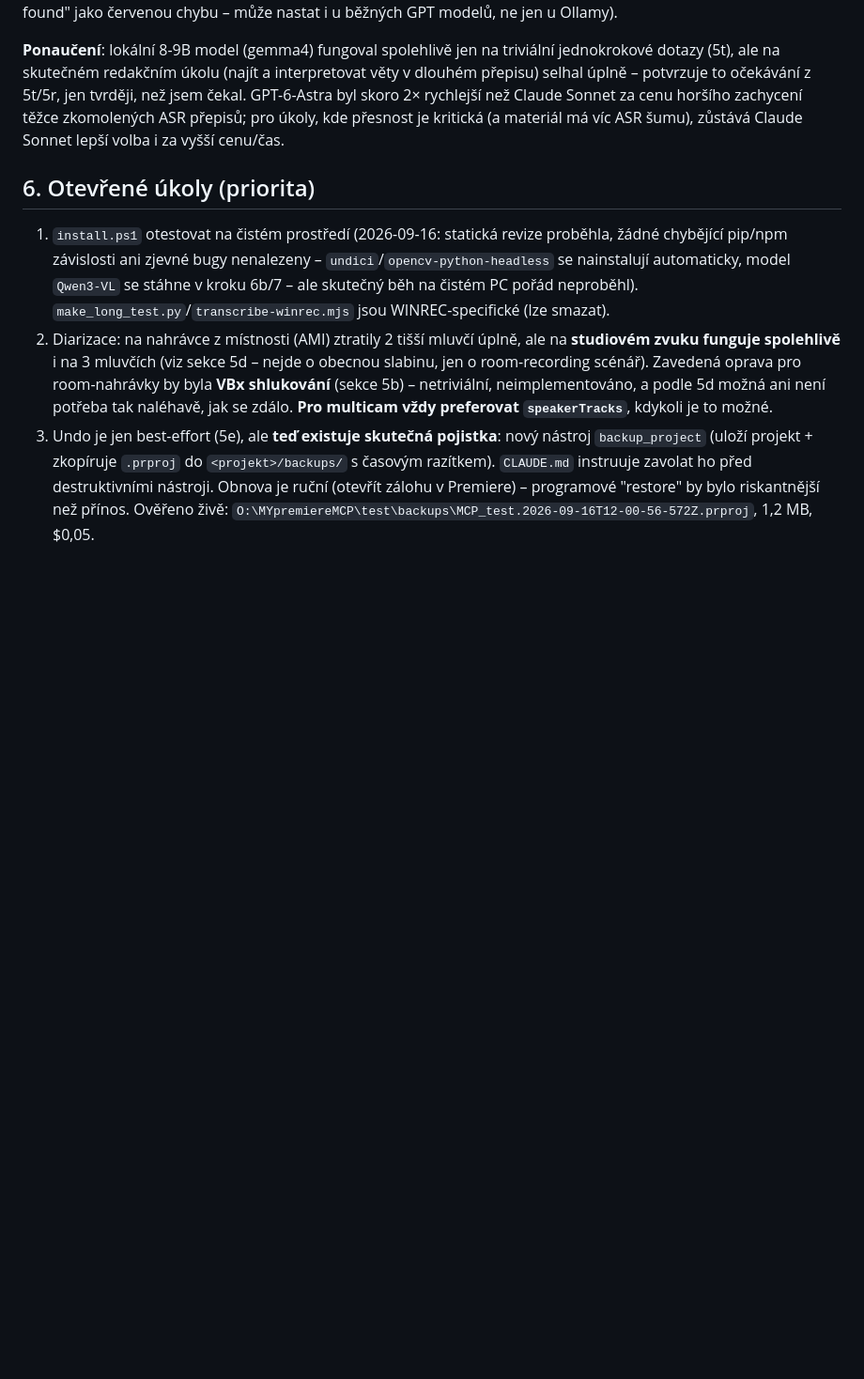
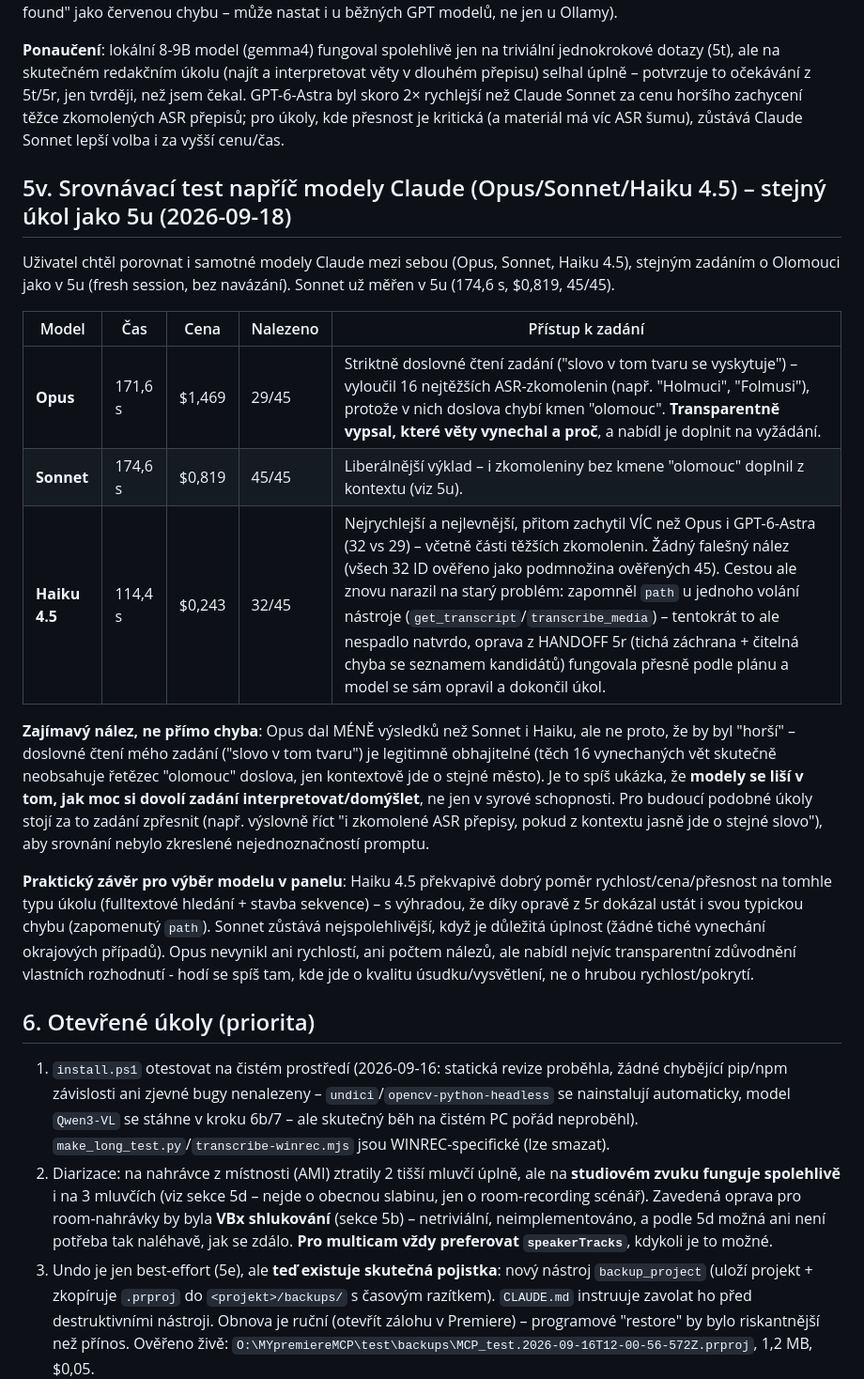
Before and after one commit to petroza/MY-Premiere-MCP, a Markdown page: HANDOFF.md, the part around the change. Shown at 94% size. Rendered like a GitHub page; blank space fills up the shorter version.

Commit message:
HANDOFF: zapsat srovnání Claude Opus/Sonnet/Haiku 4.5 na stejném úkolu
Stejné zadání jako 5u (věty o Olomouci), tentokrát napříč modely
Claude: Opus 171,6 s/$1,469/29 vět (striktní čtení zadání, transparentně
zdůvodnil vynechané hraniční případy), Sonnet 174,6 s/$0,819/45 vět
(z 5u, nejúplnější), Haiku 4.5 114,4 s/$0,243/32 vět (nejrychlejší a
nejlevnější, žádný falešný nález, cestou narazil na starý bug se
zapomenutým "path", ale oprava z 5r ho ustála bez pádu).

Co-Authored-By: Claude Sonnet 5 <noreply@anthropic.com>

```diff
--- a/HANDOFF.md
+++ b/HANDOFF.md
@@ -287,6 +287,20 @@ Uživatel chtěl reálné srovnání "časy a přesnost" napříč agenty. Zadá
 **Rozhodnutí uživatele: Ollama agent zrušen** ("zruš tu ollamu"). Vráceno v `panel/main.js`: smazána `detectOllama()`/`addOllamaAgent()`, `findExe('ollama')` mapování na codex.exe, `--oss --local-provider ollama` větev v `runAgent()`, ollama položka v `lastModelByAgent`/`setAiIcon`. `README.md` vrácen na původní znění bez zmínky Ollamy. Ponechána jen drobná, obecně užitečná oprava z 5t (nezobrazovat Codexovo "Model metadata for X not found" jako červenou chybu – může nastat i u běžných GPT modelů, ne jen u Ollamy).
 
 **Ponaučení**: lokální 8-9B model (gemma4) fungoval spolehlivě jen na triviální jednokrokové dotazy (5t), ale na skutečném redakčním úkolu (najít a interpretovat věty v dlouhém přepisu) selhal úplně – potvrzuje to očekávání z 5t/5r, jen tvrději, než jsem čekal. GPT-6-Astra byl skoro 2× rychlejší než Claude Sonnet za cenu horšího zachycení těžce zkomolených ASR přepisů; pro úkoly, kde přesnost je kritická (a materiál má víc ASR šumu), zůstává Claude Sonnet lepší volba i za vyšší cenu/čas.
+
+## 5v. Srovnávací test napříč modely Claude (Opus/Sonnet/Haiku 4.5) – stejný úkol jako 5u (2026-09-18)
+
+Uživatel chtěl porovnat i samotné modely Claude mezi sebou (Opus, Sonnet, Haiku 4.5), stejným zadáním o Olomouci jako v 5u (fresh session, bez navázání). Sonnet už měřen v 5u (174,6 s, $0,819, 45/45).
+
+| Model | Čas | Cena | Nalezeno | Přístup k zadání |
+|---|---|---|---|---|
+| **Opus** | 171,6 s | $1,469 | 29/45 | Striktně doslovné čtení zadání ("slovo v tom tvaru se vyskytuje") – vyloučil 16 nejtěžších ASR-zkomolenin (např. "Holmuci", "Folmusi"), protože v nich doslova chybí kmen "olomouc". **Transparentně vypsal, které věty vynechal a proč**, a nabídl je doplnit na vyžádání. |
+| **Sonnet** | 174,6 s | $0,819 | 45/45 | Liberálnější výklad – i zkomoleniny bez kmene "olomouc" doplnil z kontextu (viz 5u). |
+| **Haiku 4.5** | 114,4 s | $0,243 | 32/45 | Nejrychlejší a nejlevnější, přitom zachytil VÍC než Opus i GPT-6-Astra (32 vs 29) – včetně části těžších zkomolenin. Žádný falešný nález (všech 32 ID ověřeno jako podmnožina ověřených 45). Cestou ale znovu narazil na starý problém: zapomněl `path` u jednoho volání nástroje (`get_transcript`/`transcribe_media`) – tentokrát to ale nespadlo natvrdo, oprava z HANDOFF 5r (tichá záchrana + čitelná chyba se seznamem kandidátů) fungovala přesně podle plánu a model se sám opravil a dokončil úkol. |
+
+**Zajímavý nález, ne přímo chyba**: Opus dal MÉNĚ výsledků než Sonnet i Haiku, ale ne proto, že by byl "horší" – doslovné čtení mého zadání ("slovo v tom tvaru") je legitimně obhajitelné (těch 16 vynechaných vět skutečně neobsahuje řetězec "olomouc" doslova, jen kontextově jde o stejné město). Je to spíš ukázka, že **modely se liší v tom, jak moc si dovolí zadání interpretovat/domýšlet**, ne jen v syrové schopnosti. Pro budoucí podobné úkoly stojí za to zadání zpřesnit (např. výslovně říct "i zkomolené ASR přepisy, pokud z kontextu jasně jde o stejné slovo"), aby srovnání nebylo zkreslené nejednoznačností promptu.
+
+**Praktický závěr pro výběr modelu v panelu**: Haiku 4.5 překvapivě dobrý poměr rychlost/cena/přesnost na tomhle typu úkolu (fulltextové hledání + stavba sekvence) – s výhradou, že díky opravě z 5r dokázal ustát i svou typickou chybu (zapomenutý `path`). Sonnet zůstává nejspolehlivější, když je důležitá úplnost (žádné tiché vynechání okrajových případů). Opus nevynikl ani rychlostí, ani počtem nálezů, ale nabídl nejvíc transparentní zdůvodnění vlastních rozhodnutí - hodí se spíš tam, kde jde o kvalitu úsudku/vysvětlení, ne o hrubou rychlost/pokrytí.
 ## 6. Otevřené úkoly (priorita)
 1. `install.ps1` otestovat na čistém prostředí (2026-09-16: statická revize proběhla, žádné chybějící pip/npm závislosti ani zjevné bugy nenalezeny – `undici`/`opencv-python-headless` se nainstalují automaticky, model `Qwen3-VL` se stáhne v kroku 6b/7 – ale skutečný běh na čistém PC pořád neproběhl). `make_long_test.py`/`transcribe-winrec.mjs` jsou WINREC-specifické (lze smazat).
 2. Diarizace: na nahrávce z místnosti (AMI) ztratily 2 tišší mluvčí úplně, ale na **studiovém zvuku funguje spolehlivě** i na 3 mluvčích (viz sekce 5d – nejde o obecnou slabinu, jen o room-recording scénář). Zavedená oprava pro room-nahrávky by byla **VBx shlukování** (sekce 5b) – netriviální, neimplementováno, a podle 5d možná ani není potřeba tak naléhavě, jak se zdálo. **Pro multicam vždy preferovat `speakerTracks`**, kdykoli je to možné.
```
